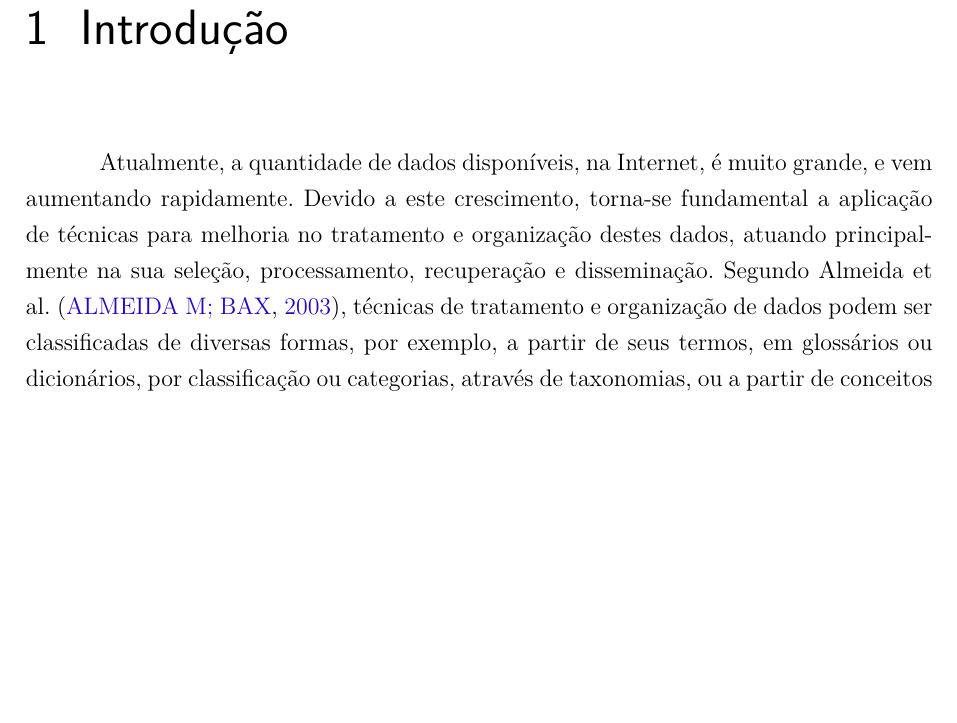
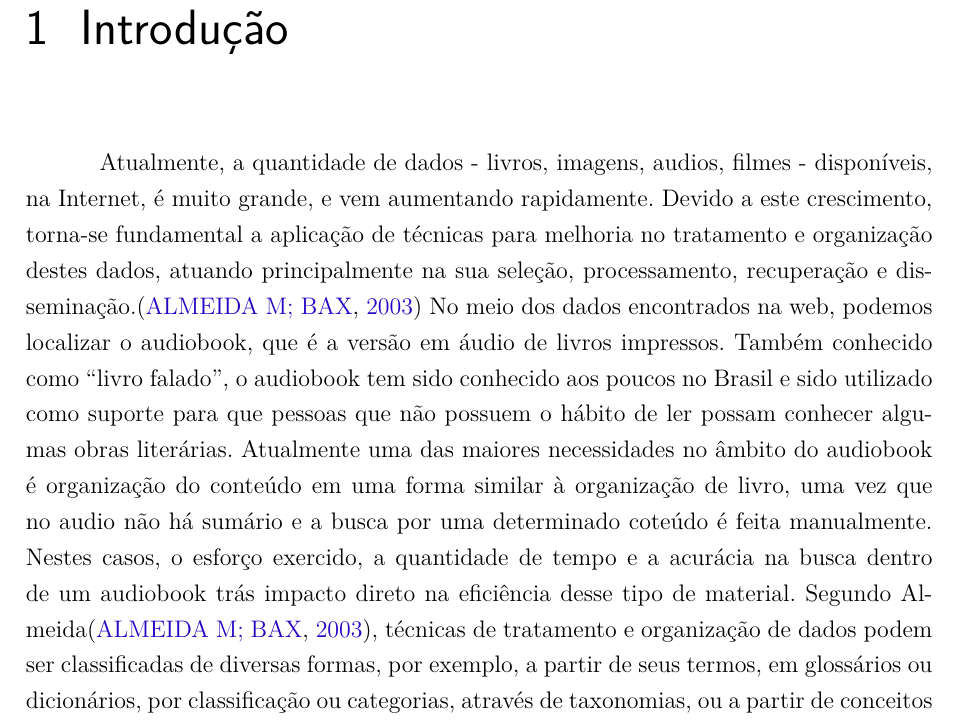
Before and after one commit to Gabiras12/Web-semantica, a LaTeX thesis (tcc.tex, which reads editaveis/introducao.tex): part of page 11 of 25, cut so that both start at the same text, the shorter picture padded with empty space. Compiled offline with pdfLaTeX.

Commit message:
Introdução

```diff
--- a/editaveis/introducao.tex
+++ b/editaveis/introducao.tex
@@ -1,8 +1,11 @@
 \chapter[Introdução]{Introdução}\label{cap1}
 
-Atualmente, a quantidade de dados disponíveis, na Internet, é muito grande, e vem aumentando rapidamente. Devido a este crescimento, torna-se fundamental a aplicação de técnicas para melhoria no tratamento e organização destes dados, atuando principalmente na sua seleção, processamento, recuperação e disseminação.
-Segundo Almeida et al. \cite{UVG}, técnicas de tratamento e organização de dados podem ser classificadas de diversas formas, por exemplo, a partir de seus termos, em glossários ou dicionários, por classificação ou categorias, através de taxonomias, ou a partir de conceitos e seus relacionamentos, utilizando ontologias, tesauros ou redes semânticas.\cite{TSW}
+Atualmente, a quantidade de dados - livros, imagens, audios, filmes - disponíveis, na Internet, é muito grande, e vem aumentando rapidamente. Devido a este crescimento, torna-se fundamental a aplicação de técnicas para melhoria no tratamento e organização destes dados, atuando principalmente na sua seleção, processamento, recuperação e disseminação.\cite{UVG}
+No meio dos dados encontrados na web, podemos localizar o audiobook, que é a versão em áudio de livros impressos. Também conhecido como “livro falado”, o audiobook tem sido conhecido aos poucos no Brasil e sido utilizado como suporte para que pessoas que não possuem o hábito de ler possam conhecer algumas obras literárias.
+Atualmente uma das maiores necessidades no âmbito do audiobook é organização do conteúdo em uma forma similar à organização de livro, uma vez que no audio não há sumário e a busca por uma determinado coteúdo é feita manualmente. Nestes casos, o esforço exercido, a quantidade de tempo e a acurácia na busca dentro de um audiobook trás impacto direto na eficiência desse tipo de material.
+Segundo Almeida\cite{UVG}, técnicas de tratamento e organização de dados podem ser classificadas de diversas formas, por exemplo, a partir de seus termos, em glossários ou dicionários, por classificação ou categorias, através de taxonomias, ou a partir de conceitos e seus relacionamentos, utilizando ontologias, tesauros ou redes semânticas.\cite{TSW}
 Ontologia é uma técnica de organização de informações que vem recebendo especial atenção nos últimos anos, principalmente no que diz respeito à representação formal de conhecimento. Geralmente criadas por especialistas, tendo sua estrutura baseada na descrição de conceitos e dos relacionamentos semânticos entre eles, as ontologias geram uma especificação formal e explícita de uma conceitualização compartilhada.
+
 
 \section{Apresentação do Documento do Projeto}
 
```
